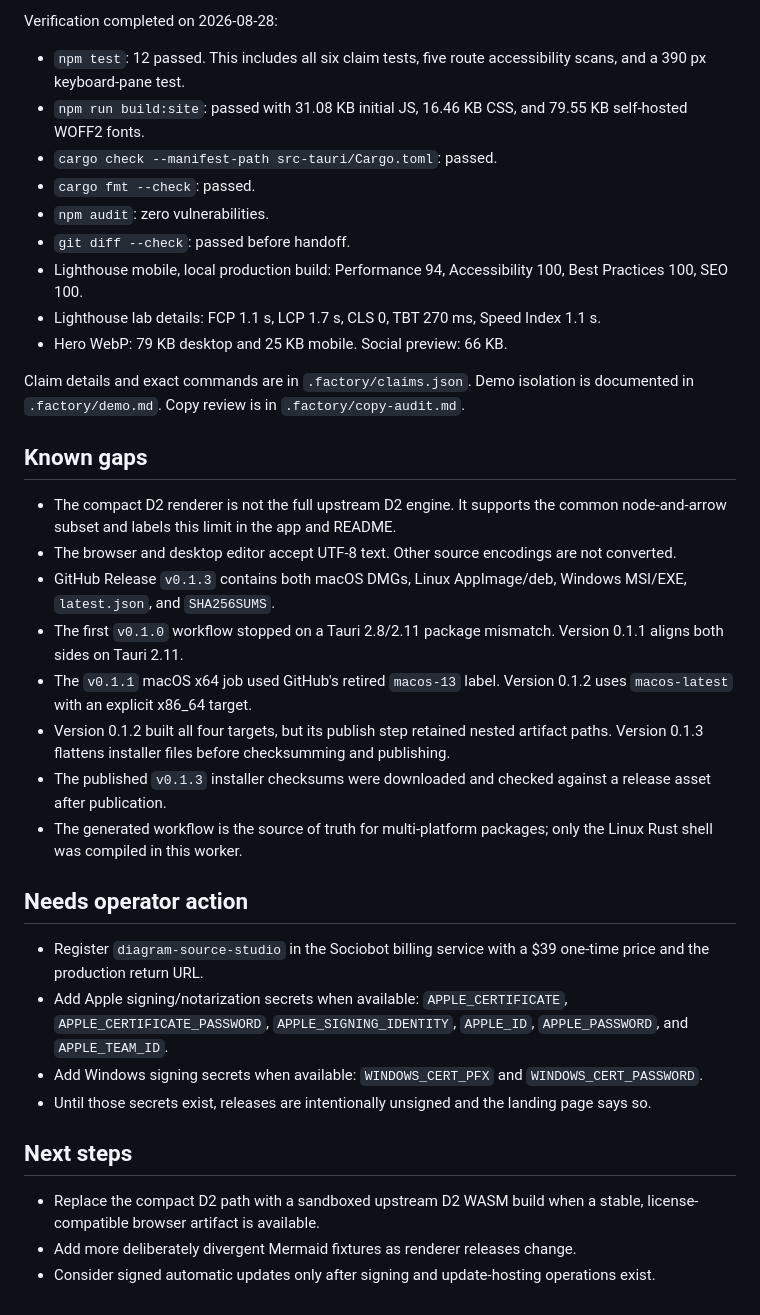
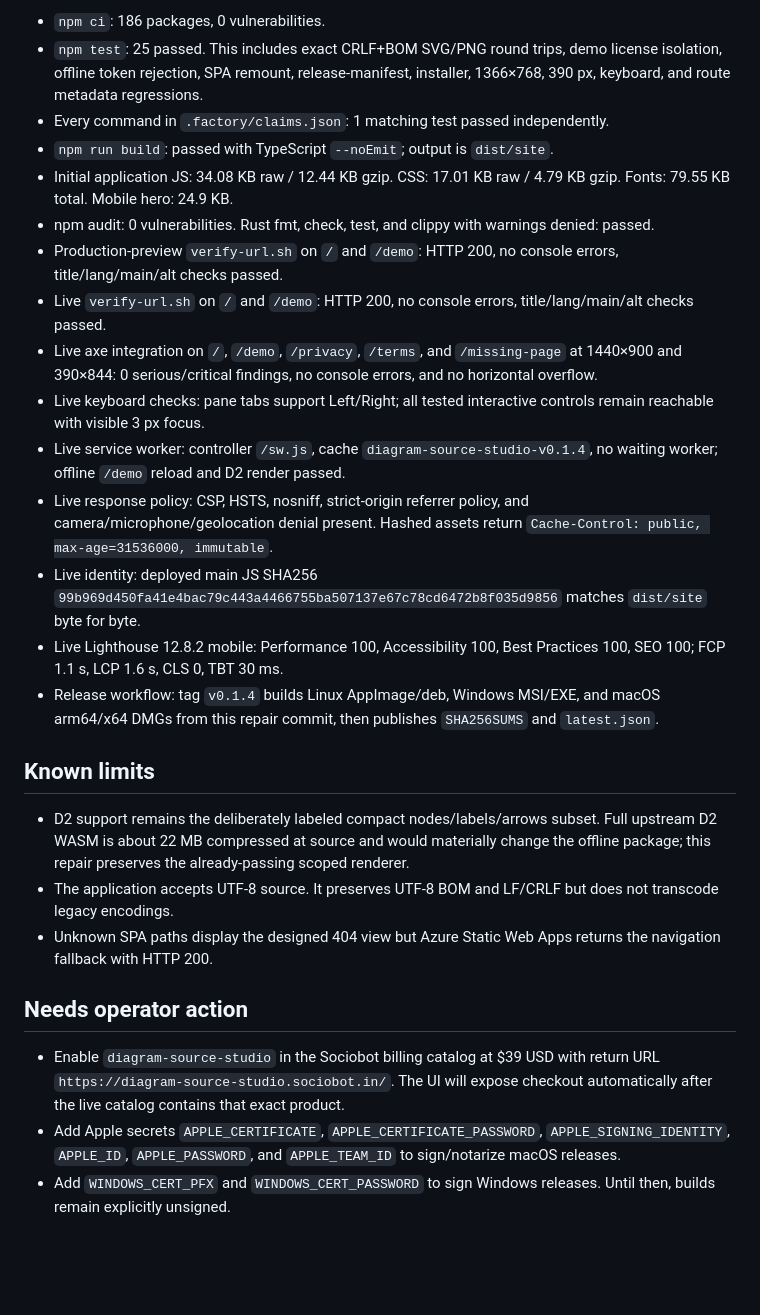
Before and after one commit to B-Divyesh/sf-diagram-source-studio, a Markdown page: .factory/handoff.md, the part around one of its changes. GitHub-like rendering; blank space fills up the shorter version.

```diff
--- a/.factory/handoff.md
+++ b/.factory/handoff.md
@@ -44,38 +39,28 @@ Static output is exactly `dist/site`; `index.html` is at that root. `npm run tau
 
-Verification completed on 2026-08-28:
+- `npm ci`: 186 packages, 0 vulnerabilities.
+- `npm test`: 25 passed. This includes exact CRLF+BOM SVG/PNG round trips, demo license isolation, offline token rejection, SPA remount, release-manifest, installer, 1366×768, 390 px, keyboard, and route metadata regressions.
+- Every command in `.factory/claims.json`: 1 matching test passed independently.
+- `npm run build`: passed with TypeScript `--noEmit`; output is `dist/site`.
+- Initial application JS: 34.08 KB raw / 12.44 KB gzip. CSS: 17.01 KB raw / 4.79 KB gzip. Fonts: 79.55 KB total. Mobile hero: 24.9 KB.
+- npm audit: 0 vulnerabilities. Rust fmt, check, test, and clippy with warnings denied: passed.
+- Production-preview `verify-url.sh` on `/` and `/demo`: HTTP 200, no console errors, title/lang/main/alt checks passed.
+- Live `verify-url.sh` on `/` and `/demo`: HTTP 200, no console errors, title/lang/main/alt checks passed.
+- Live axe integration on `/`, `/demo`, `/privacy`, `/terms`, and `/missing-page` at 1440×900 and 390×844: 0 serious/critical findings, no console errors, and no horizontal overflow.
+- Live keyboard checks: pane tabs support Left/Right; all tested interactive controls remain reachable with visible 3 px focus.
+- Live service worker: controller `/sw.js`, cache `diagram-source-studio-v0.1.4`, no waiting worker; offline `/demo` reload and D2 render passed.
+- Live response policy: CSP, HSTS, nosniff, strict-origin referrer policy, and camera/microphone/geolocation denial present. Hashed assets return `Cache-Control: public, max-age=31536000, immutable`.
+- Live identity: deployed main JS SHA256 `99b969d450fa41e4bac79c443a4466755ba507137e67c78cd6472b8f035d9856` matches `dist/site` byte for byte.
+- Live Lighthouse 12.8.2 mobile: Performance 100, Accessibility 100, Best Practices 100, SEO 100; FCP 1.1 s, LCP 1.6 s, CLS 0, TBT 30 ms.
+- Release workflow: tag `v0.1.4` builds Linux AppImage/deb, Windows MSI/EXE, and macOS arm64/x64 DMGs from this repair commit, then publishes `SHA256SUMS` and `latest.json`.
 
-- `npm test`: 12 passed. This includes all six claim tests, five route accessibility scans, and a 390 px keyboard-pane test.
-- `npm run build:site`: passed with 31.08 KB initial JS, 16.46 KB CSS, and 79.55 KB self-hosted WOFF2 fonts.
-- `cargo check --manifest-path src-tauri/Cargo.toml`: passed.
-- `cargo fmt --check`: passed.
-- `npm audit`: zero vulnerabilities.
-- `git diff --check`: passed before handoff.
-- Lighthouse mobile, local production build: Performance 94, Accessibility 100, Best Practices 100, SEO 100.
-- Lighthouse lab details: FCP 1.1 s, LCP 1.7 s, CLS 0, TBT 270 ms, Speed Index 1.1 s.
-- Hero WebP: 79 KB desktop and 25 KB mobile. Social preview: 66 KB.
+## Known limits
 
-Claim details and exact commands are in `.factory/claims.json`. Demo isolation is documented in `.factory/demo.md`. Copy review is in `.factory/copy-audit.md`.
-
-## Known gaps
-
-- The compact D2 renderer is not the full upstream D2 engine. It supports the common node-and-arrow subset and labels this limit in the app and README.
-- The browser and desktop editor accept UTF-8 text. Other source encodings are not converted.
-- GitHub Release `v0.1.3` contains both macOS DMGs, Linux AppImage/deb, Windows MSI/EXE, `latest.json`, and `SHA256SUMS`.
-- The first `v0.1.0` workflow stopped on a Tauri 2.8/2.11 package mismatch. Version 0.1.1 aligns both sides on Tauri 2.11.
-- The `v0.1.1` macOS x64 job used GitHub's retired `macos-13` label. Version 0.1.2 uses `macos-latest` with an explicit x86_64 target.
-- Version 0.1.2 built all four targets, but its publish step retained nested artifact paths. Version 0.1.3 flattens installer files before checksumming and publishing.
-- The published `v0.1.3` installer checksums were downloaded and checked against a release asset after publication.
-- The generated workflow is the source of truth for multi-platform packages; only the Linux Rust shell was compiled in this worker.
+- D2 support remains the deliberately labeled compact nodes/labels/arrows subset. Full upstream D2 WASM is about 22 MB compressed at source and would materially change the offline package; this repair preserves the already-passing scoped renderer.
+- The application accepts UTF-8 source. It preserves UTF-8 BOM and LF/CRLF but does not transcode legacy encodings.
+- Unknown SPA paths display the designed 404 view but Azure Static Web Apps returns the navigation fallback with HTTP 200.
 
 ## Needs operator action
 
-- Register `diagram-source-studio` in the Sociobot billing service with a $39 one-time price and the production return URL.
-- Add Apple signing/notarization secrets when available: `APPLE_CERTIFICATE`, `APPLE_CERTIFICATE_PASSWORD`, `APPLE_SIGNING_IDENTITY`, `APPLE_ID`, `APPLE_PASSWORD`, and `APPLE_TEAM_ID`.
-- Add Windows signing secrets when available: `WINDOWS_CERT_PFX` and `WINDOWS_CERT_PASSWORD`.
-- Until those secrets exist, releases are intentionally unsigned and the landing page says so.
-
-## Next steps
-
-- Replace the compact D2 path with a sandboxed upstream D2 WASM build when a stable, license-compatible browser artifact is available.
-- Add more deliberately divergent Mermaid fixtures as renderer releases change.
-- Consider signed automatic updates only after signing and update-hosting operations exist.
+- Enable `diagram-source-studio` in the Sociobot billing catalog at $39 USD with return URL `https://diagram-source-studio.sociobot.in/`. The UI will expose checkout automatically after the live catalog contains that exact product.
+- Add Apple secrets `APPLE_CERTIFICATE`, `APPLE_CERTIFICATE_PASSWORD`, `APPLE_SIGNING_IDENTITY`, `APPLE_ID`, `APPLE_PASSWORD`, and `APPLE_TEAM_ID` to sign/notarize macOS releases.
+- Add `WINDOWS_CERT_PFX` and `WINDOWS_CERT_PASSWORD` to sign Windows releases. Until then, builds remain explicitly unsigned.
```
Also changed, not shown: other parts of .factory/handoff.md (+25 -30 lines).
